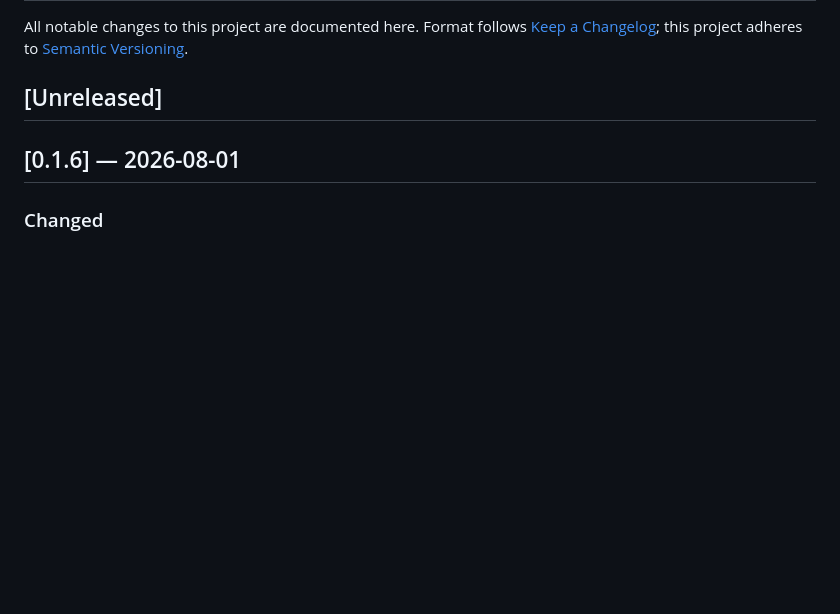
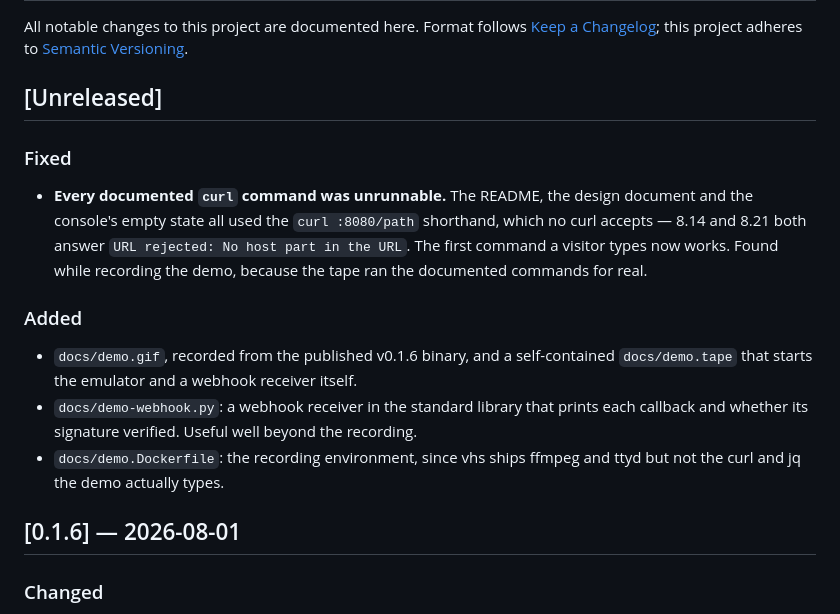
Before and after one commit to arinellidu/pix-sandbox-pay, a Markdown page: CHANGELOG.md, the part around the change. Drawn GitHub-style; blank space fills up the shorter version.

```diff
--- a/CHANGELOG.md
+++ b/CHANGELOG.md
@@ -4,6 +4,14 @@ All notable changes to this project are documented here.
 Format follows [Keep a Changelog](https://keepachangelog.com/en/1.1.0/); this project adheres to [Semantic Versioning](https://semver.org/spec/v2.0.0.html).
 
 ## [Unreleased]
+
+### Fixed
+- **Every documented `curl` command was unrunnable.** The README, the design document and the console's empty state all used the `curl :8080/path` shorthand, which no curl accepts — 8.14 and 8.21 both answer `URL rejected: No host part in the URL`. The first command a visitor types now works. Found while recording the demo, because the tape ran the documented commands for real.
+
+### Added
+- `docs/demo.gif`, recorded from the published v0.1.6 binary, and a self-contained `docs/demo.tape` that starts the emulator and a webhook receiver itself.
+- `docs/demo-webhook.py`: a webhook receiver in the standard library that prints each callback and whether its signature verified. Useful well beyond the recording.
+- `docs/demo.Dockerfile`: the recording environment, since vhs ships ffmpeg and ttyd but not the curl and jq the demo actually types.
 
 ## [0.1.6] — 2026-08-01
 
```
Also changed, not shown: README.md (+18 -9 lines), docs/DESIGN.md (+2 -2 lines), docs/demo.gif (added), 8 other files.
